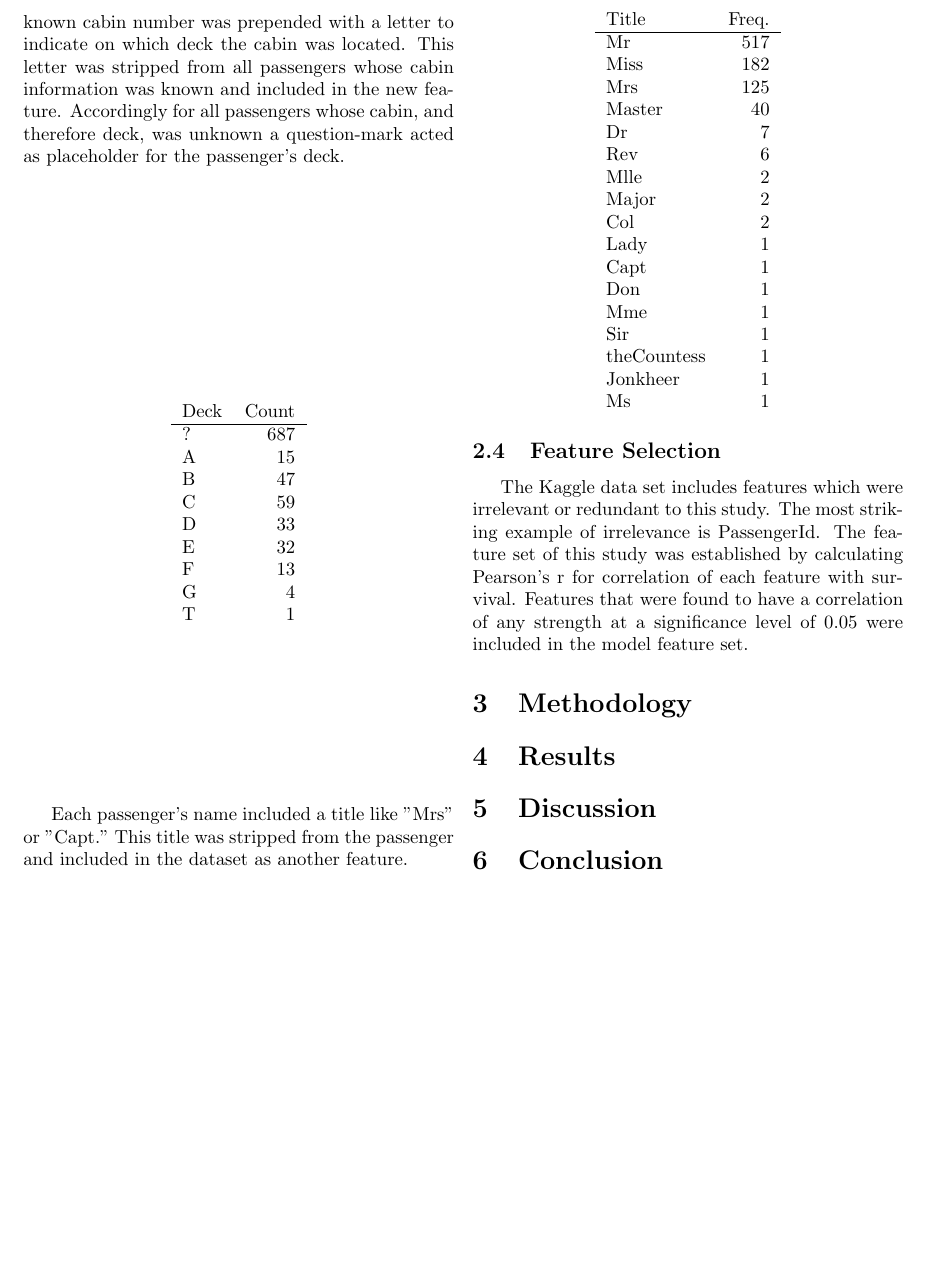
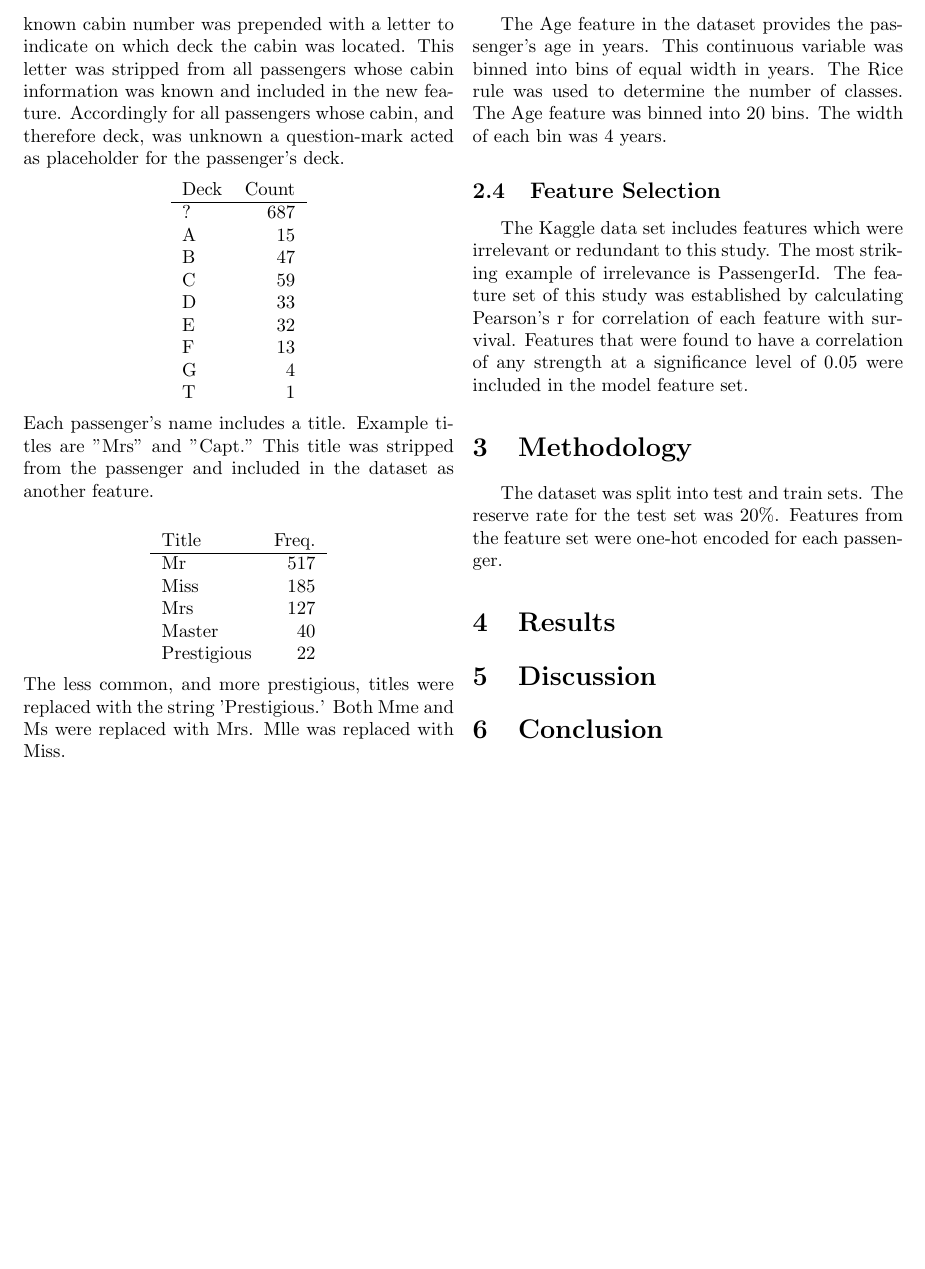
Before and after one commit to 4d30/titanic, a LaTeX paper (titanic.tex): part of page 3 of 3, cut at the place of the change, the shorter picture padded with empty space. Compiled offline with pdfLaTeX.

Commit message:
Added prose

```diff
--- a/titanic.tex
+++ b/titanic.tex
@@ -145,33 +145,31 @@
 		T 	& 1\\
 	\end{tabular}
 	\end{center}
-
-
-	Each passenger's name included a title like "Mrs" or "Capt."
+	Each passenger's name includes a title.
+	Example titles are "Mrs" and "Capt."
 	This title was stripped from the passenger and included in the dataset as another feature.\\
 	\begin{center}
 	\begin{tabular}{l r}
 		Title         &	Freq.\\
 		\hline
 		Mr            & 517\\
-		Miss          & 182\\
-		Mrs           & 125\\
+		Miss          & 185\\
+		Mrs           & 127\\
 		Master         & 40\\
-		Dr              & 7\\
-		Rev             & 6\\
-		Mlle            & 2\\
-		Major           & 2\\
-		Col             & 2\\
-		Lady            & 1\\
-		Capt            & 1\\
-		Don             & 1\\
-		Mme             & 1\\
-		Sir             & 1\\
-		theCountess     & 1\\
-		Jonkheer        & 1\\
-		Ms              & 1\\
+		Prestigious    & 22\\
 	\end{tabular}
 	\end{center}
+	The less common, and more prestigious, titles were replaced with the string 'Prestigious.'
+	Both Mme and Ms were replaced with Mrs.
+	Mlle was replaced with Miss.
+
+	The Age feature in the dataset provides the passenger's age in years.
+	This continuous variable was binned into bins of equal width in years.
+	The Rice rule was used to determine the number of classes.
+	The Age feature was binned into 20 bins.
+	The width of each bin was 4 years.
+
+
 \subsection{Feature Selection}
 
 	The Kaggle data set includes features which were irrelevant or redundant to this study.
@@ -181,6 +179,9 @@
 
 \section{Methodology}
 
+	The dataset was split into test and train sets.
+	The reserve rate for the test set was 20\%.
+	Features from the feature set were one-hot encoded for each passenger.
 \section{Results}
 
 \section{Discussion}
```
Also changed, not shown: 1 other file.
